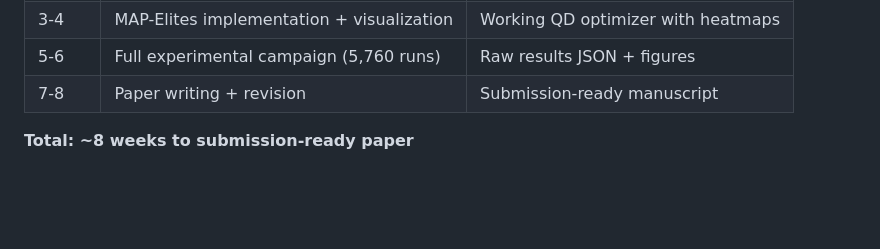
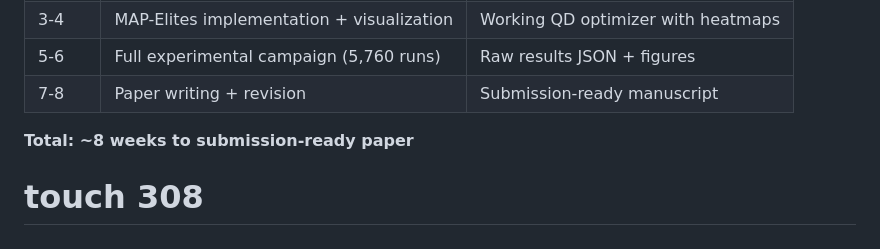
Before and after one commit to bigben-dev777/quantum-circuits-env, a Markdown page: literature_review/06_implementation_roadmap.md, the part around the change. GitHub-like rendering; blank space fills up the shorter version.

```diff
--- a/literature_review/06_implementation_roadmap.md
+++ b/literature_review/06_implementation_roadmap.md
@@ -164,3 +164,4 @@ pymoo>=0.6.0     # for hypervolume computation (optional, DEAP has basic support
 | 7-8 | Paper writing + revision | Submission-ready manuscript |
 
 **Total: ~8 weeks to submission-ready paper**
+# touch 308
```
